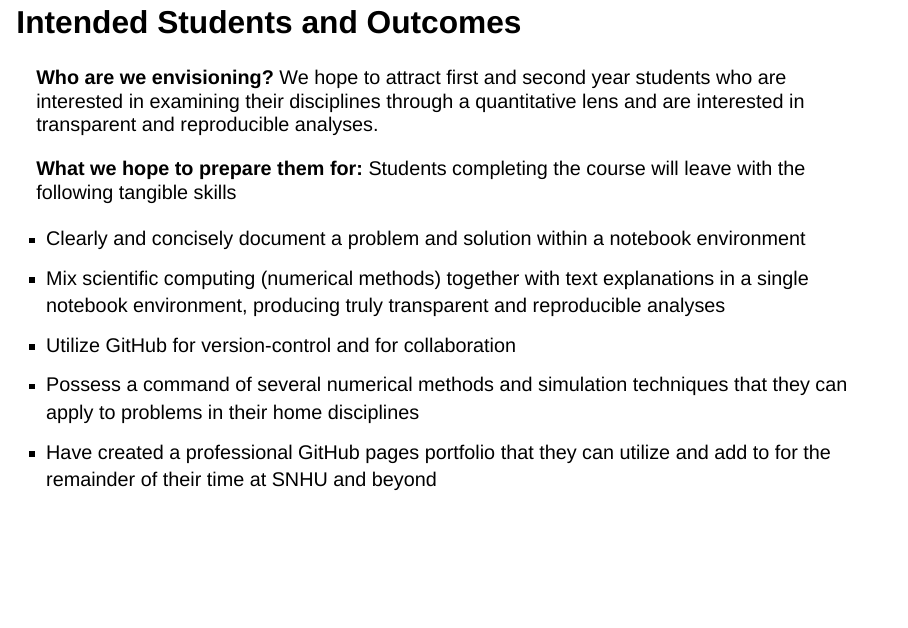
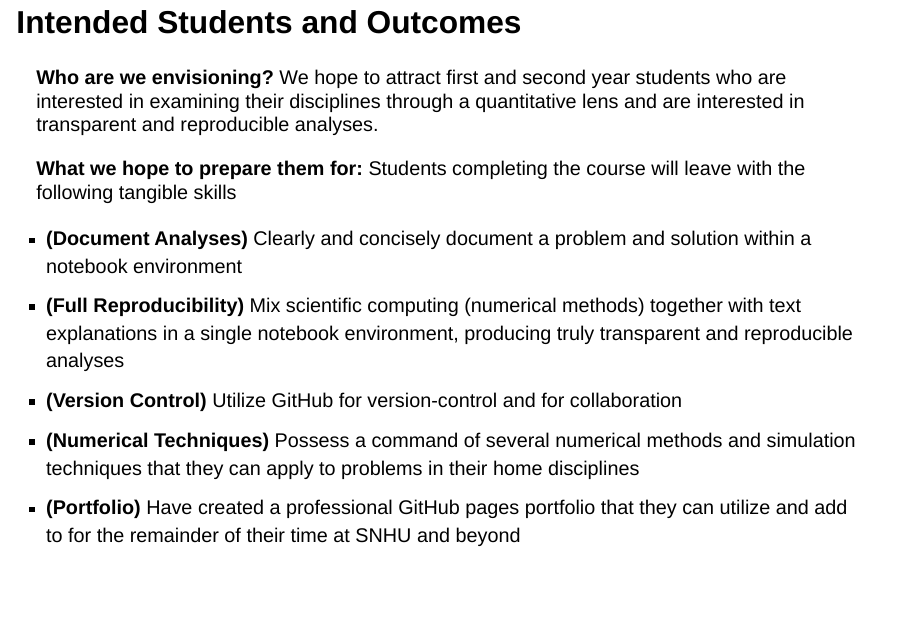
Before and after one commit to agmath/ScientificComputingCourse, a Quarto document (Fall24_CheckInSlides.qmd): page 6 of 7. Rendered offline with R 4.5, knitr and Pandoc in place of Quarto, with nearby package versions; drawn as Slidy slides in place of the format the file asks for.

Commit message:
Add bold phrasing for presentation prompts

```diff
--- a/Fall24_CheckInSlides.qmd
+++ b/Fall24_CheckInSlides.qmd
@@ -90,11 +107,11 @@ It's too much to share on a slide, but...
 
 **What we hope to prepare them for:** Students completing the course will leave with the following tangible skills
 
-+ Clearly and concisely document a problem and solution within a notebook environment
-+ Mix scientific computing (numerical methods) together with text explanations in a single notebook environment, producing truly transparent and reproducible analyses
-+ Utilize GitHub for version-control and for collaboration
-+ Possess a command of several numerical methods and simulation techniques that they can apply to problems in their home disciplines
-+ Have created a professional GitHub pages portfolio that they can utilize and add to for the remainder of their time at SNHU and beyond
++ **(Document Analyses)** Clearly and concisely document a problem and solution within a notebook environment
++ **(Full Reproducibility)** Mix scientific computing (numerical methods) together with text explanations in a single notebook environment, producing truly transparent and reproducible analyses
++ **(Version Control)** Utilize GitHub for version-control and for collaboration
++ **(Numerical Techniques)** Possess a command of several numerical methods and simulation techniques that they can apply to problems in their home disciplines
++ **(Portfolio)** Have created a professional GitHub pages portfolio that they can utilize and add to for the remainder of their time at SNHU and beyond
 
 ## Next Steps and Expected Challenges
 
```
Also changed, not shown: Fall24_CheckInSlides.html, Fall24_CheckInSlides.qmd (17 more changed lines).
